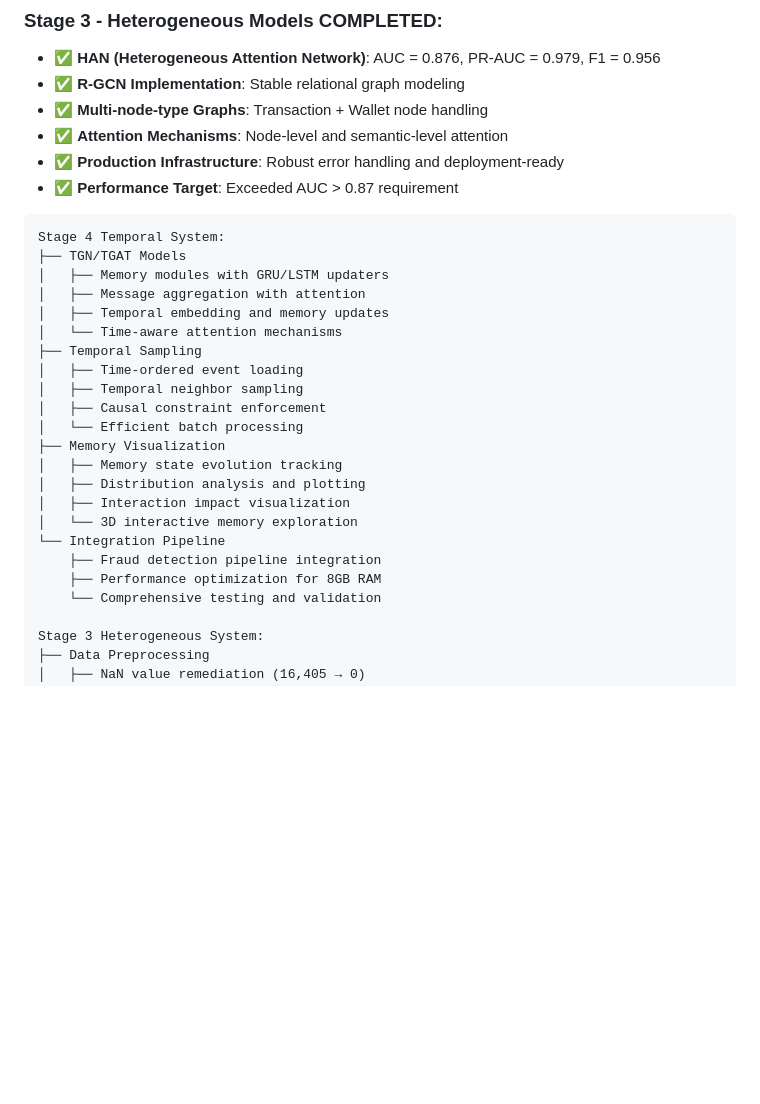
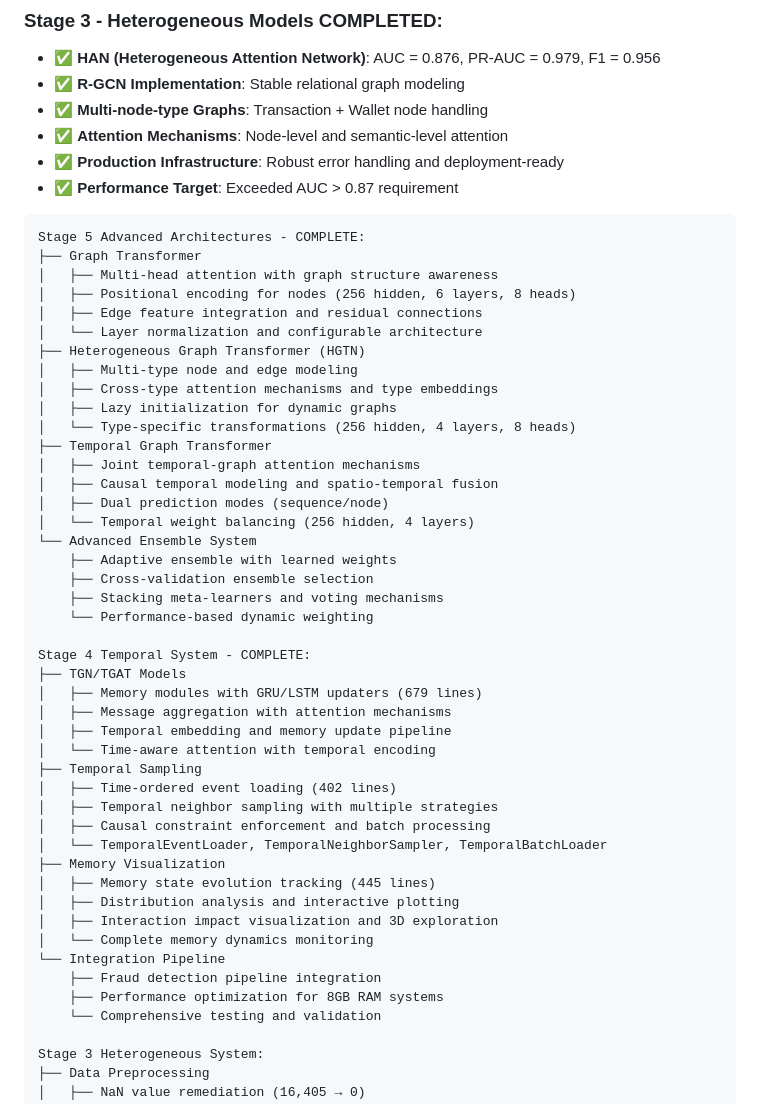
Before and after one commit to BhaveshBytess/FRAUD-DETECTION-USING-ADV-GNN, a Markdown page: README.md, the part around one of its changes. GitHub-like rendering; blank space fills up the shorter version.

````diff
--- a/README.md
+++ b/README.md
@@ -63,25 +72,47 @@ To process the sample Elliptic++ data:
 - ✅ **Performance Target**: Exceeded AUC > 0.87 requirement
 
 ```
-Stage 4 Temporal System:
+Stage 5 Advanced Architectures - COMPLETE:
+├── Graph Transformer
+│   ├── Multi-head attention with graph structure awareness
+│   ├── Positional encoding for nodes (256 hidden, 6 layers, 8 heads)
+│   ├── Edge feature integration and residual connections
+│   └── Layer normalization and configurable architecture
+├── Heterogeneous Graph Transformer (HGTN)
+│   ├── Multi-type node and edge modeling
+│   ├── Cross-type attention mechanisms and type embeddings
+│   ├── Lazy initialization for dynamic graphs
+│   └── Type-specific transformations (256 hidden, 4 layers, 8 heads)
+├── Temporal Graph Transformer
+│   ├── Joint temporal-graph attention mechanisms
+│   ├── Causal temporal modeling and spatio-temporal fusion
+│   ├── Dual prediction modes (sequence/node)
+│   └── Temporal weight balancing (256 hidden, 4 layers)
+└── Advanced Ensemble System
+    ├── Adaptive ensemble with learned weights
+    ├── Cross-validation ensemble selection
+    ├── Stacking meta-learners and voting mechanisms
+    └── Performance-based dynamic weighting
+
+Stage 4 Temporal System - COMPLETE:
 ├── TGN/TGAT Models
-│   ├── Memory modules with GRU/LSTM updaters
-│   ├── Message aggregation with attention
-│   ├── Temporal embedding and memory updates
-│   └── Time-aware attention mechanisms
+│   ├── Memory modules with GRU/LSTM updaters (679 lines)
+│   ├── Message aggregation with attention mechanisms
+│   ├── Temporal embedding and memory update pipeline
+│   └── Time-aware attention with temporal encoding
 ├── Temporal Sampling
-│   ├── Time-ordered event loading
-│   ├── Temporal neighbor sampling
-│   ├── Causal constraint enforcement
-│   └── Efficient batch processing
+│   ├── Time-ordered event loading (402 lines)
+│   ├── Temporal neighbor sampling with multiple strategies
+│   ├── Causal constraint enforcement and batch processing
+│   └── TemporalEventLoader, TemporalNeighborSampler, TemporalBatchLoader
 ├── Memory Visualization
-│   ├── Memory state evolution tracking
-│   ├── Distribution analysis and plotting
-│   ├── Interaction impact visualization
-│   └── 3D interactive memory exploration
+│   ├── Memory state evolution tracking (445 lines)
+│   ├── Distribution analysis and interactive plotting
+│   ├── Interaction impact visualization and 3D exploration
+│   └── Complete memory dynamics monitoring
 └── Integration Pipeline
     ├── Fraud detection pipeline integration
-    ├── Performance optimization for 8GB RAM
+    ├── Performance optimization for 8GB RAM systems
     └── Comprehensive testing and validation
 
 Stage 3 Heterogeneous System:
````
Also changed, not shown: other parts of README.md (+16 -7 lines), PROJECT_STATUS_UPDATE.md (added, +184 -0 lines).
